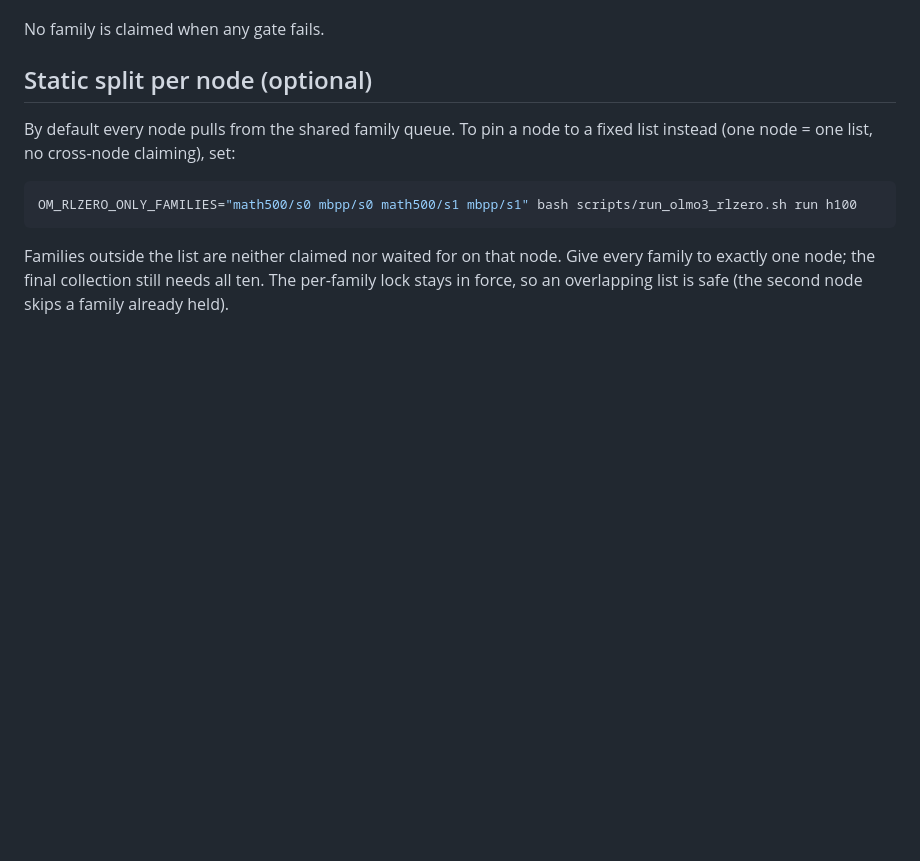
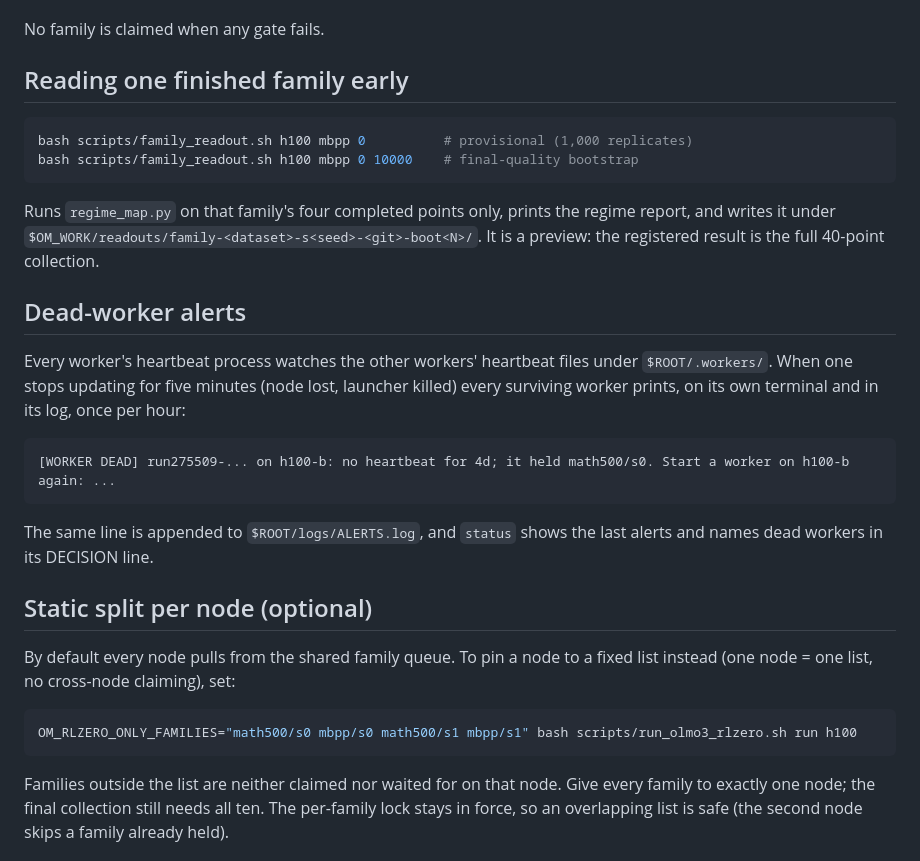
Before and after one commit to 33modeling/offpolicy-misranking, a Markdown page: docs/OLMO3_RLZERO_RUNBOOK.md, the part around the change. Rendered like a GitHub page; blank space fills up the shorter version.

Commit message:
Runbook: one-family early readout and dead-worker alerts
Co-Authored-By: Claude Fable 5.1 <noreply@anthropic.com>

````diff
--- a/docs/OLMO3_RLZERO_RUNBOOK.md
+++ b/docs/OLMO3_RLZERO_RUNBOOK.md
@@ -128,6 +128,31 @@ Before family assignment, every node must pass:
    that physical node.
 
 No family is claimed when any gate fails.
+
+## Reading one finished family early
+
+```bash
+bash scripts/family_readout.sh h100 mbpp 0          # provisional (1,000 replicates)
+bash scripts/family_readout.sh h100 mbpp 0 10000    # final-quality bootstrap
+```
+
+Runs `regime_map.py` on that family's four completed points only, prints the
+regime report, and writes it under `$OM_WORK/readouts/family-<dataset>-s<seed>-<git>-boot<N>/`.
+It is a preview: the registered result is the full 40-point collection.
+
+## Dead-worker alerts
+
+Every worker's heartbeat process watches the other workers' heartbeat files
+under `$ROOT/.workers/`. When one stops updating for five minutes (node lost,
+launcher killed) every surviving worker prints, on its own terminal and in its
+log, once per hour:
+
+```text
+[WORKER DEAD] run275509-... on h100-b: no heartbeat for 4d; it held math500/s0. Start a worker on h100-b again: ...
+```
+
+The same line is appended to `$ROOT/logs/ALERTS.log`, and `status` shows the
+last alerts and names dead workers in its DECISION line.
 
 ## Static split per node (optional)
 
````
